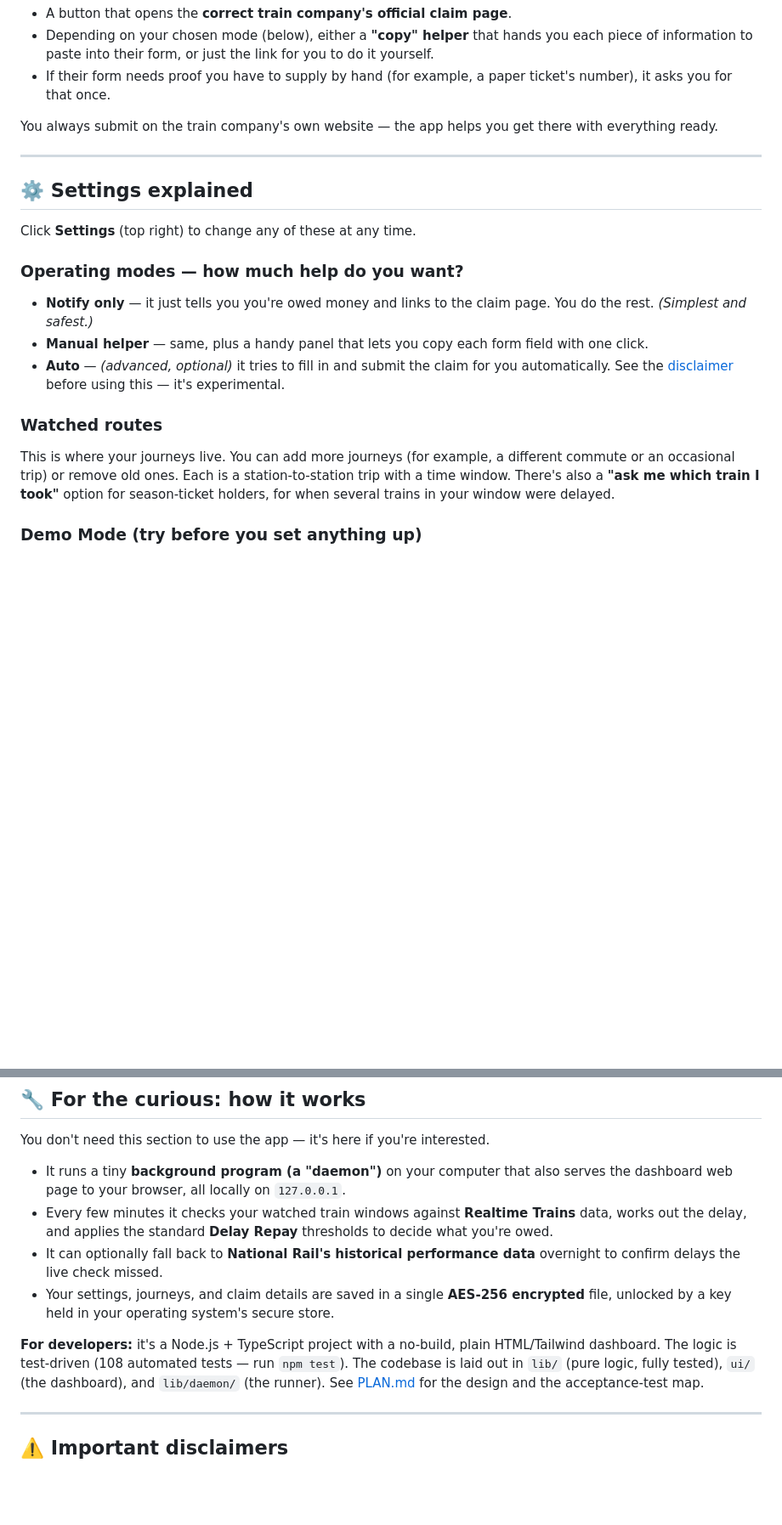
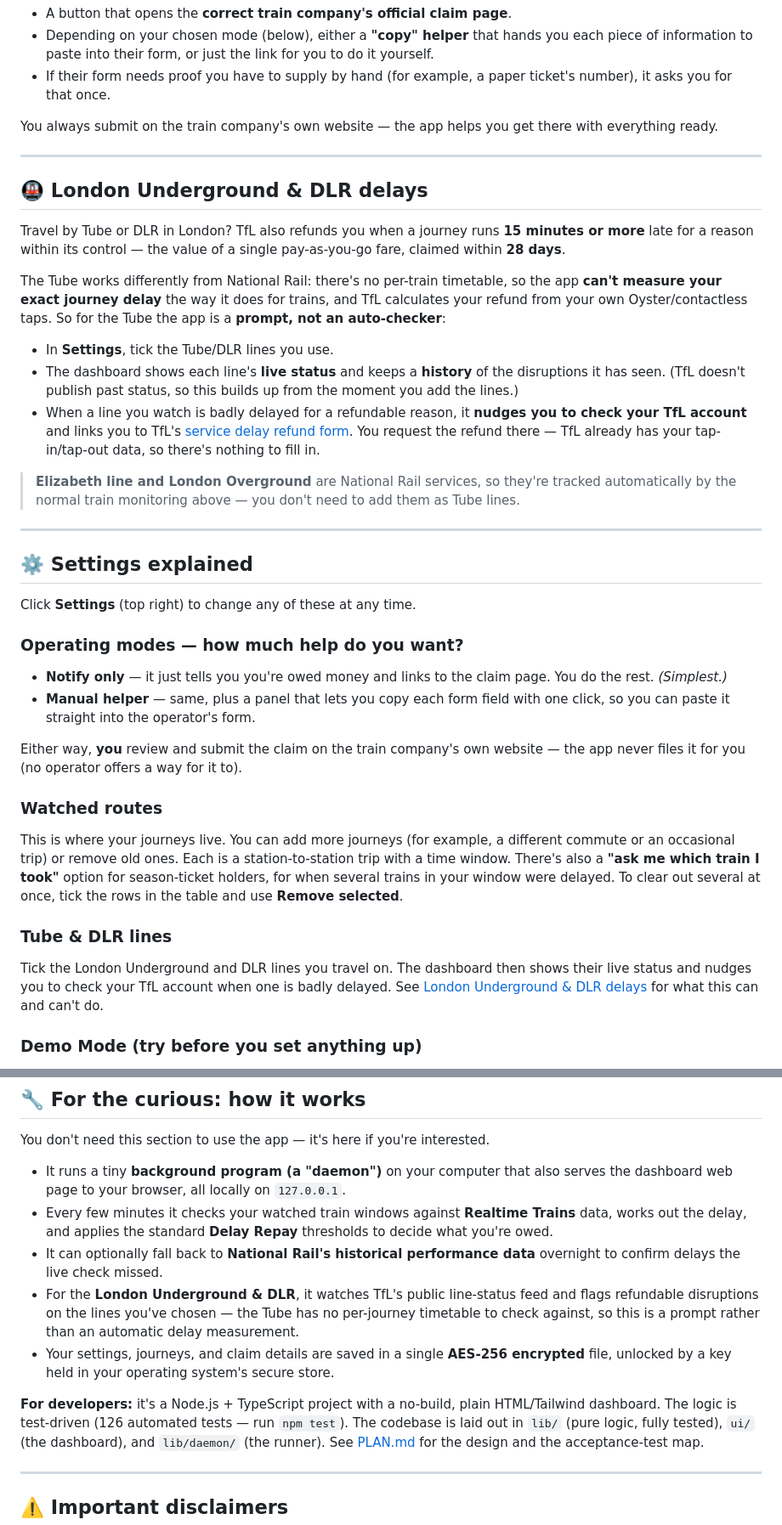
Before and after one commit to ejwmcdonagh/delay-repay-sweeper, a Markdown page: README.md, 2 parts joined by grey strips. Shown at 85% size. Rendered like a GitHub page; blank space fills up the shorter version.

```diff
--- a/README.md
+++ b/README.md
@@ -223,6 +230,30 @@ ready.
 
 ---
 
+## 🚇 London Underground & DLR delays
+
+Travel by Tube or DLR in London? TfL also refunds you when a journey runs **15 minutes or more**
+late for a reason within its control — the value of a single pay-as-you-go fare, claimed within
+**28 days**.
+
+The Tube works differently from National Rail: there's no per-train timetable, so the app **can't
+measure your exact journey delay** the way it does for trains, and TfL calculates your refund from
+your own Oyster/contactless taps. So for the Tube the app is a **prompt, not an auto-checker**:
+
+- In **Settings**, tick the Tube/DLR lines you use.
+- The dashboard shows each line's **live status** and keeps a **history** of the disruptions it has
+  seen. (TfL doesn't publish past status, so this builds up from the moment you add the lines.)
+- When a line you watch is badly delayed for a refundable reason, it **nudges you to check your TfL
+  account** and links you to TfL's
+  [service delay refund form](https://tfl.gov.uk/fares/refunds/apply-for-a-service-delay-refund).
+  You request the refund there — TfL already has your tap-in/tap-out data, so there's nothing to
+  fill in.
+
+> **Elizabeth line and London Overground** are National Rail services, so they're tracked
+> automatically by the normal train monitoring above — you don't need to add them as Tube lines.
+
+---
+
 ## ⚙️ Settings explained
 
 Click **Settings** (top right) to change any of these at any time.
@@ -230,17 +261,26 @@ Click **Settings** (top right) to change any of these at any time.
 ### Operating modes — how much help do you want?
 
 - **Notify only** — it just tells you you're owed money and links to the claim page. You do the
-  rest. *(Simplest and safest.)*
-- **Manual helper** — same, plus a handy panel that lets you copy each form field with one click.
-- **Auto** — *(advanced, optional)* it tries to fill in and submit the claim for you automatically.
-  See the [disclaimer](#️-important-disclaimers) before using this — it's experimental.
+  rest. *(Simplest.)*
+- **Manual helper** — same, plus a panel that lets you copy each form field with one click, so you
+  can paste it straight into the operator's form.
+
+Either way, **you** review and submit the claim on the train company's own website — the app never
+files it for you (no operator offers a way for it to).
 
 ### Watched routes
 
 This is where your journeys live. You can add more journeys (for example, a different commute or an
 occasional trip) or remove old ones. Each is a station-to-station trip with a time window. There's
 also a **"ask me which train I took"** option for season-ticket holders, for when several trains in
-your window were delayed.
+your window were delayed. To clear out several at once, tick the rows in the table and use
+**Remove selected**.
+
+### Tube & DLR lines
+
+Tick the London Underground and DLR lines you travel on. The dashboard then shows their live status
+and nudges you to check your TfL account when one is badly delayed. See
+[London Underground & DLR delays](#-london-underground--dlr-delays) for what this can and can't do.
 
 ### Demo Mode (try before you set anything up)
 
@@ -352,11 +398,14 @@ You don't need this section to use the app — it's here if you're interested.
   the delay, and applies the standard **Delay Repay** thresholds to decide what you're owed.
 - It can optionally fall back to **National Rail's historical performance data** overnight to confirm
   delays the live check missed.
+- For the **London Underground & DLR**, it watches TfL's public line-status feed and flags
+  refundable disruptions on the lines you've chosen — the Tube has no per-journey timetable to check
+  against, so this is a prompt rather than an automatic delay measurement.
 - Your settings, journeys, and claim details are saved in a single **AES-256 encrypted** file,
   unlocked by a key held in your operating system's secure store.
 
 **For developers:** it's a Node.js + TypeScript project with a no-build, plain HTML/Tailwind
-dashboard. The logic is test-driven (108 automated tests — run `npm test`). The codebase is laid out
+dashboard. The logic is test-driven (126 automated tests — run `npm test`). The codebase is laid out
 in `lib/` (pure logic, fully tested), `ui/` (the dashboard), and `lib/daemon/` (the runner). See
 [PLAN.md](./PLAN.md) for the design and the acceptance-test map.
 
```
Also changed, not shown: other parts of README.md (+41 -28 lines).
